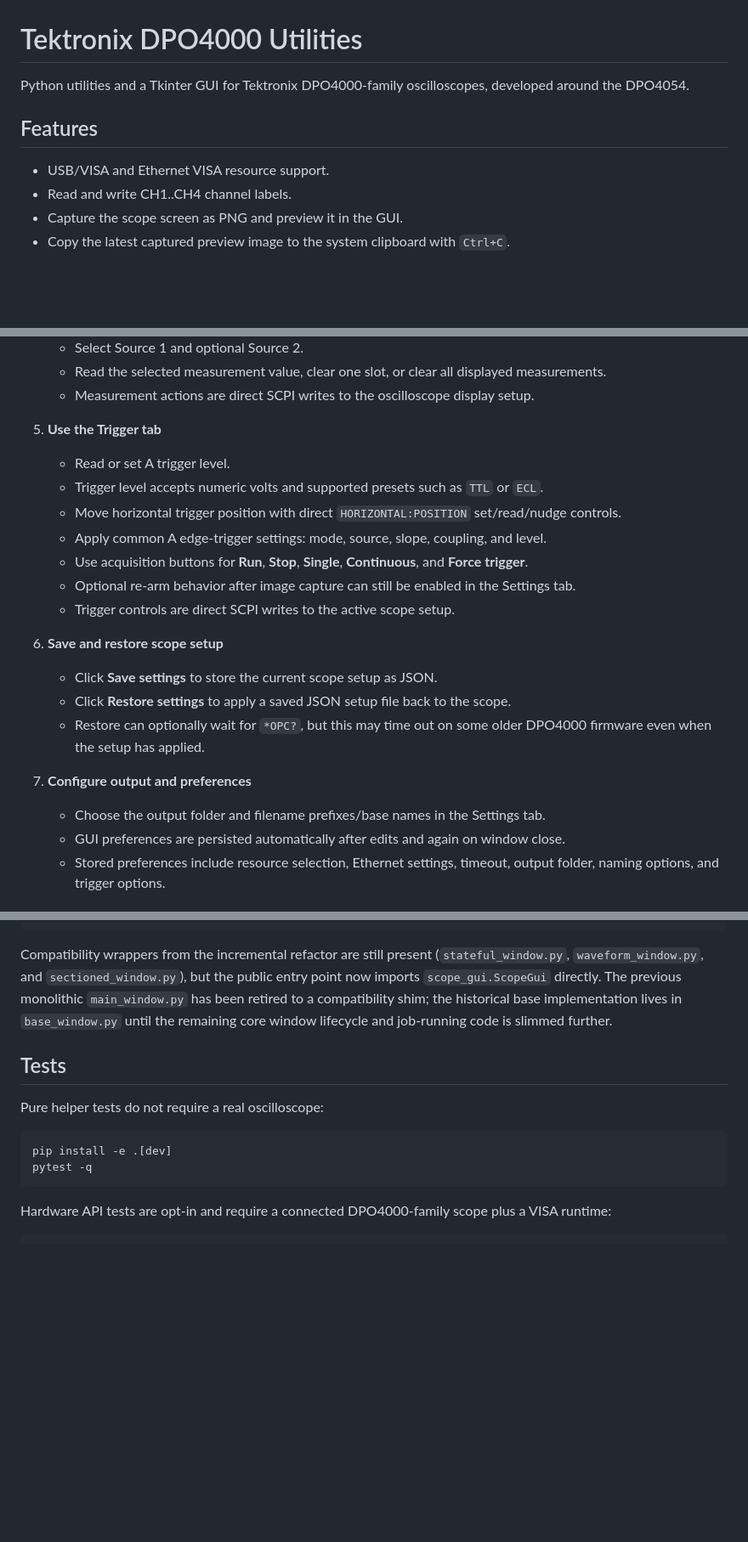
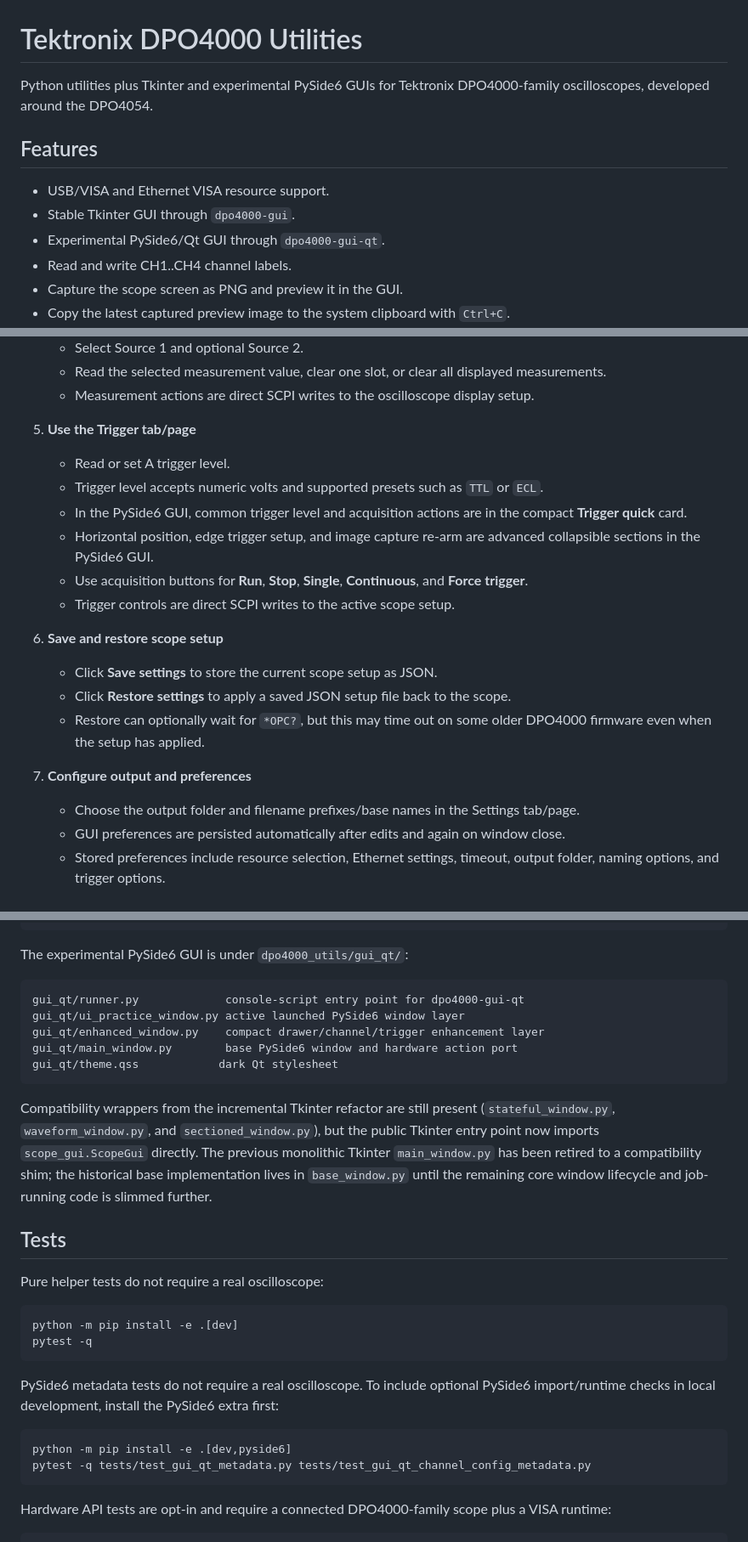
Before and after one commit to ami3go/Tektronix_DPO4000_utils, a Markdown page: README.md, 3 parts joined by grey strips. Shown at 85% size. Drawn GitHub-style; blank space fills up the shorter version.

````diff
--- a/README.md
+++ b/README.md
@@ -1,10 +1,12 @@
 # Tektronix DPO4000 Utilities
 
-Python utilities and a Tkinter GUI for Tektronix DPO4000-family oscilloscopes, developed around the DPO4054.
+Python utilities plus Tkinter and experimental PySide6 GUIs for Tektronix DPO4000-family oscilloscopes, developed around the DPO4054.
 
 ## Features
 
 - USB/VISA and Ethernet VISA resource support.
+- Stable Tkinter GUI through `dpo4000-gui`.
+- Experimental PySide6/Qt GUI through `dpo4000-gui-qt`.
 - Read and write CH1..CH4 channel labels.
 - Capture the scope screen as PNG and preview it in the GUI.
 - Copy the latest captured preview image to the system clipboard with `Ctrl+C`.
@@ -74,13 +193,12 @@ The package now uses a root package layout: `dpo4000_utils/` is directly in the
    - Read the selected measurement value, clear one slot, or clear all displayed measurements.
    - Measurement actions are direct SCPI writes to the oscilloscope display setup.
 
-5. **Use the Trigger tab**
+5. **Use the Trigger tab/page**
    - Read or set A trigger level.
    - Trigger level accepts numeric volts and supported presets such as `TTL` or `ECL`.
-   - Move horizontal trigger position with direct `HORIZONTAL:POSITION` set/read/nudge controls.
-   - Apply common A edge-trigger settings: mode, source, slope, coupling, and level.
+   - In the PySide6 GUI, common trigger level and acquisition actions are in the compact **Trigger quick** card.
+   - Horizontal position, edge trigger setup, and image capture re-arm are advanced collapsible sections in the PySide6 GUI.
    - Use acquisition buttons for **Run**, **Stop**, **Single**, **Continuous**, and **Force trigger**.
-   - Optional re-arm behavior after image capture can still be enabled in the Settings tab.
    - Trigger controls are direct SCPI writes to the active scope setup.
 
 6. **Save and restore scope setup**
@@ -89,7 +207,7 @@ The package now uses a root package layout: `dpo4000_utils/` is directly in the
    - Restore can optionally wait for `*OPC?`, but this may time out on some older DPO4000 firmware even when the setup has applied.
 
 7. **Configure output and preferences**
-   - Choose the output folder and filename prefixes/base names in the Settings tab.
+   - Choose the output folder and filename prefixes/base names in the Settings tab/page.
    - GUI preferences are persisted automatically after edits and again on window close.
    - Stored preferences include resource selection, Ethernet settings, timeout, output folder, naming options, and trigger options.
 
@@ -221,15 +339,32 @@ gui/image_preview.py    preview sizing/subsampling helpers
 gui/preferences.py      persistent GUI preference load/save helpers
 ```
 
-Compatibility wrappers from the incremental refactor are still present (`stateful_window.py`, `waveform_window.py`, and `sectioned_window.py`), but the public entry point now imports `scope_gui.ScopeGui` directly. The previous monolithic `main_window.py` has been retired to a compatibility shim; the historical base implementation lives in `base_window.py` until the remaining core window lifecycle and job-running code is slimmed further.
+The experimental PySide6 GUI is under `dpo4000_utils/gui_qt/`:
+
+```text
+gui_qt/runner.py             console-script entry point for dpo4000-gui-qt
+gui_qt/ui_practice_window.py active launched PySide6 window layer
+gui_qt/enhanced_window.py    compact drawer/channel/trigger enhancement layer
+gui_qt/main_window.py        base PySide6 window and hardware action port
+gui_qt/theme.qss            dark Qt stylesheet
+```
+
+Compatibility wrappers from the incremental Tkinter refactor are still present (`stateful_window.py`, `waveform_window.py`, and `sectioned_window.py`), but the public Tkinter entry point now imports `scope_gui.ScopeGui` directly. The previous monolithic Tkinter `main_window.py` has been retired to a compatibility shim; the historical base implementation lives in `base_window.py` until the remaining core window lifecycle and job-running code is slimmed further.
 
 ## Tests
 
 Pure helper tests do not require a real oscilloscope:
 
 ```bash
-pip install -e .[dev]
+python -m pip install -e .[dev]
 pytest -q
+```
+
+PySide6 metadata tests do not require a real oscilloscope. To include optional PySide6 import/runtime checks in local development, install the PySide6 extra first:
+
+```bash
+python -m pip install -e .[dev,pyside6]
+pytest -q tests/test_gui_qt_metadata.py tests/test_gui_qt_channel_config_metadata.py
 ```
 
 Hardware API tests are opt-in and require a connected DPO4000-family scope plus a VISA runtime:
````
Also changed, not shown: other parts of README.md (+132 -14 lines).
